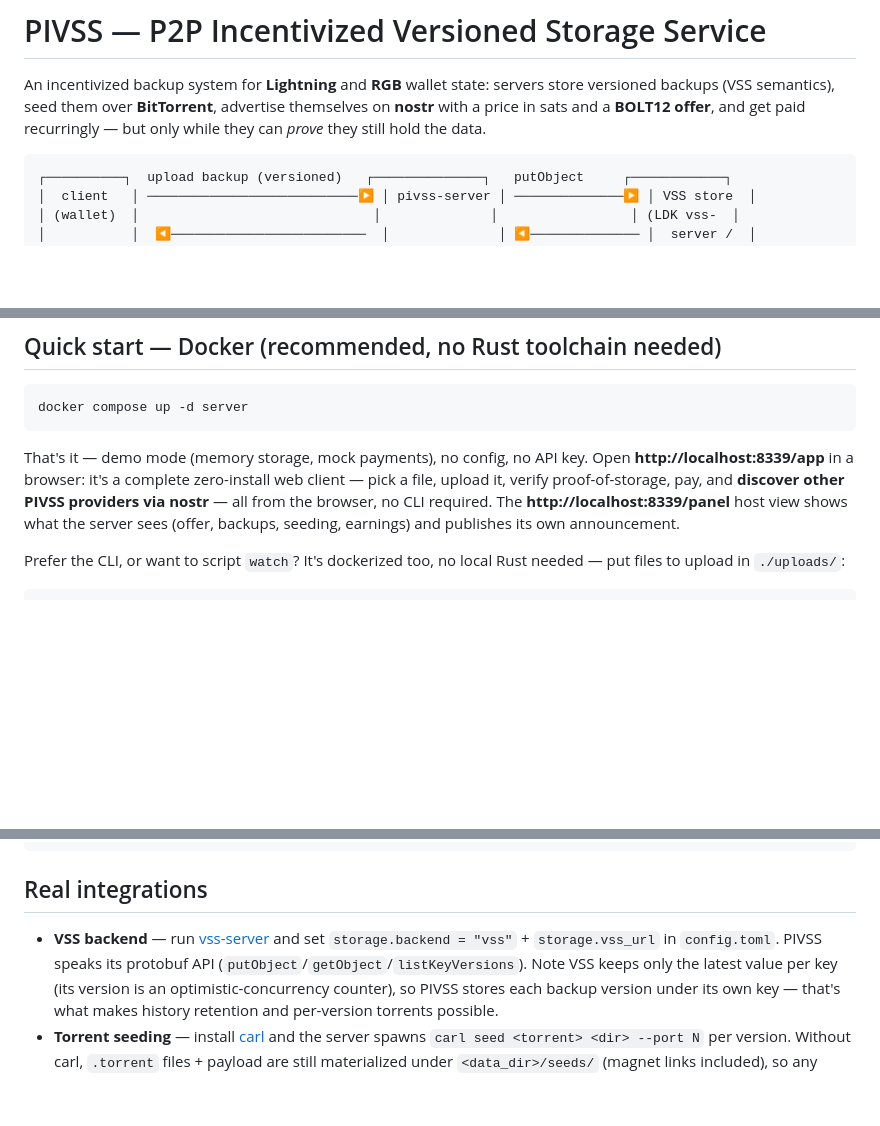
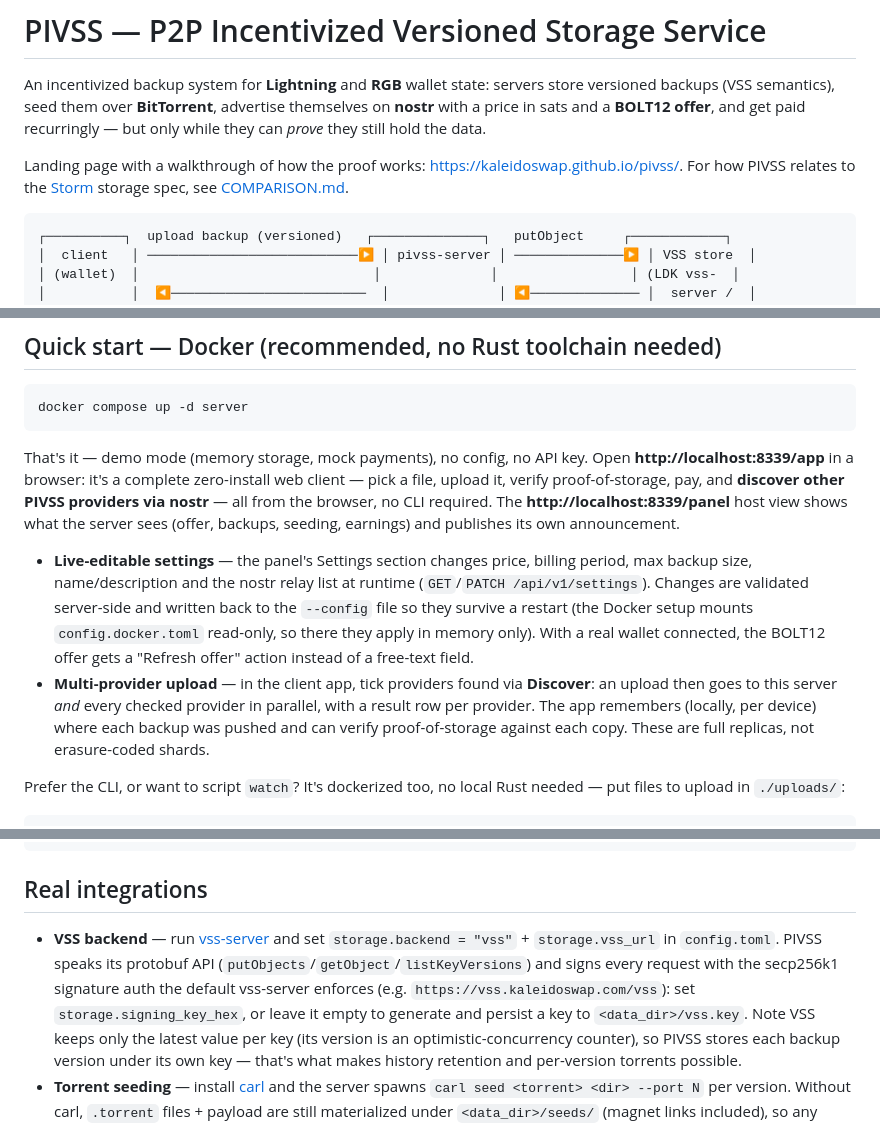
Before and after one commit to kaleidoswap/pivss, a Markdown page: README.md, 3 parts joined by grey strips. Drawn GitHub-style; blank space fills up the shorter version.

Commit message:
docs(readme): link Storm comparison and landing page, document settings and multi-provider upload
Co-Authored-By: Claude Opus 5.5 <noreply@anthropic.com>

````diff
--- a/README.md
+++ b/README.md
@@ -5,6 +5,11 @@ servers store versioned backups (VSS semantics), seed them over **BitTorrent**,
 advertise themselves on **nostr** with a price in sats and a **BOLT12 offer**,
 and get paid recurringly — but only while they can *prove* they still hold the
 data.
+
+Landing page with a walkthrough of how the proof works:
+<https://kaleidoswap.github.io/pivss/>. For how PIVSS relates to the
+[Storm](https://github.com/Storm-WG/storm-spec) storage spec, see
+[COMPARISON.md](COMPARISON.md).
 
 ```
 ┌──────────┐  upload backup (versioned)   ┌──────────────┐   putObject     ┌────────────┐
@@ -84,6 +90,20 @@ web client — pick a file, upload it, verify proof-of-storage, pay, and
 required. The **http://localhost:8339/panel** host view shows what the
 server sees (offer, backups, seeding, earnings) and publishes its own
 announcement.
+
+- **Live-editable settings** — the panel's Settings section changes price,
+  billing period, max backup size, name/description and the nostr relay list
+  at runtime (`GET`/`PATCH /api/v1/settings`). Changes are validated
+  server-side and written back to the `--config` file so they survive a
+  restart (the Docker setup mounts `config.docker.toml` read-only, so there
+  they apply in memory only). With a real wallet connected,
+  the BOLT12 offer gets a "Refresh offer" action instead of a free-text field.
+- **Multi-provider upload** — in the client app, tick providers found via
+  **Discover**: an upload then goes to this server *and* every checked
+  provider in parallel, with a result row per provider. The app remembers
+  (locally, per device) where each backup was pushed and can verify
+  proof-of-storage against each copy. These are full replicas, not
+  erasure-coded shards.
 
 Prefer the CLI, or want to script `watch`? It's dockerized too, no local Rust
 needed — put files to upload in `./uploads/`:
@@ -139,7 +159,11 @@ cargo run -p pivss-client -- discover
 
 - **VSS backend** — run [vss-server](https://github.com/lightningdevkit/vss-server)
   and set `storage.backend = "vss"` + `storage.vss_url` in `config.toml`.
-  PIVSS speaks its protobuf API (`putObject`/`getObject`/`listKeyVersions`).
+  PIVSS speaks its protobuf API (`putObjects`/`getObject`/`listKeyVersions`)
+  and signs every request with the secp256k1 signature auth the default
+  vss-server enforces (e.g. `https://vss.kaleidoswap.com/vss`): set
+  `storage.signing_key_hex`, or leave it empty to generate and persist a key
+  to `<data_dir>/vss.key`.
   Note VSS keeps only the latest value per key (its version is an
   optimistic-concurrency counter), so PIVSS stores each backup version under
   its own key — that's what makes history retention and per-version torrents
````
Also changed, not shown: other parts of README.md (+4 -1 lines).
